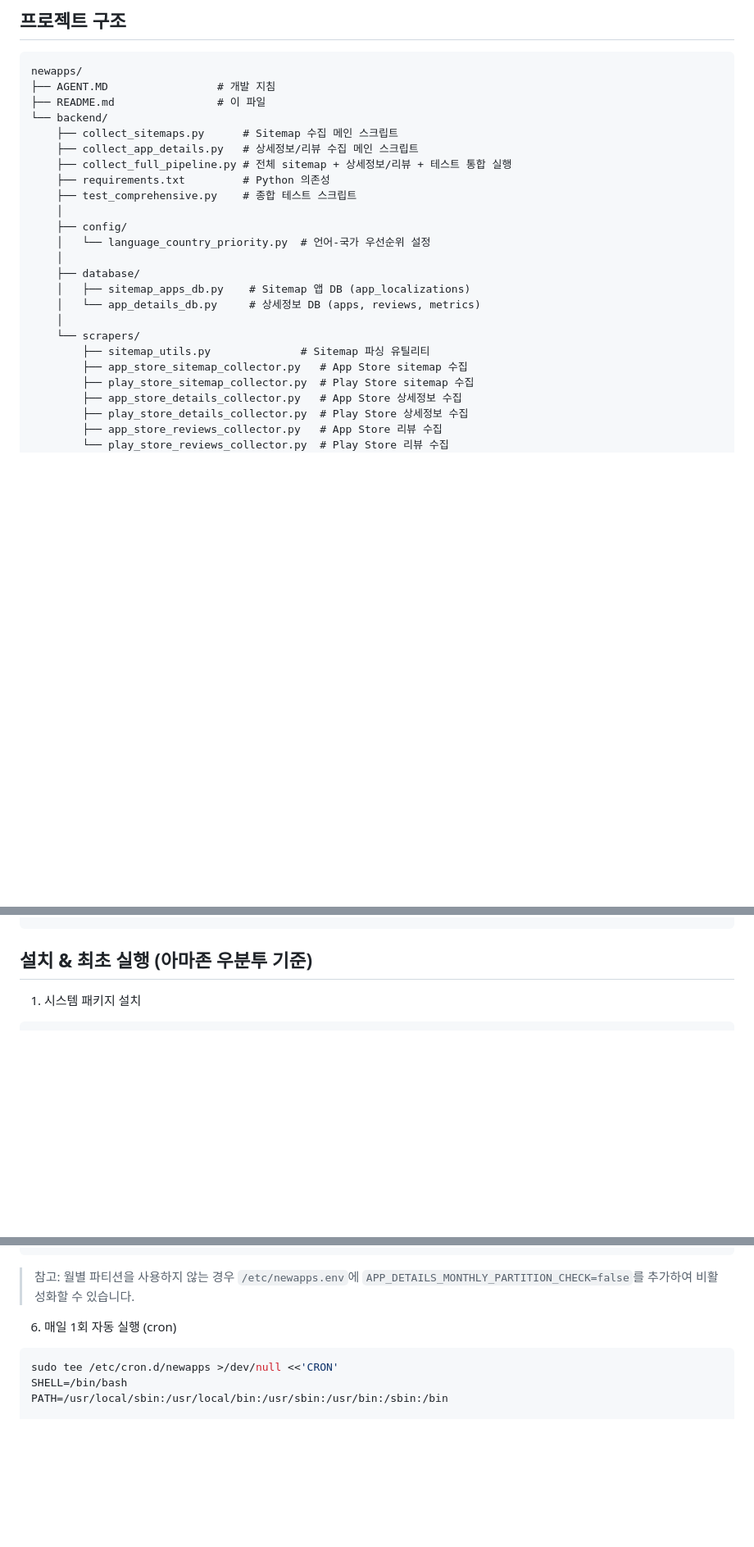
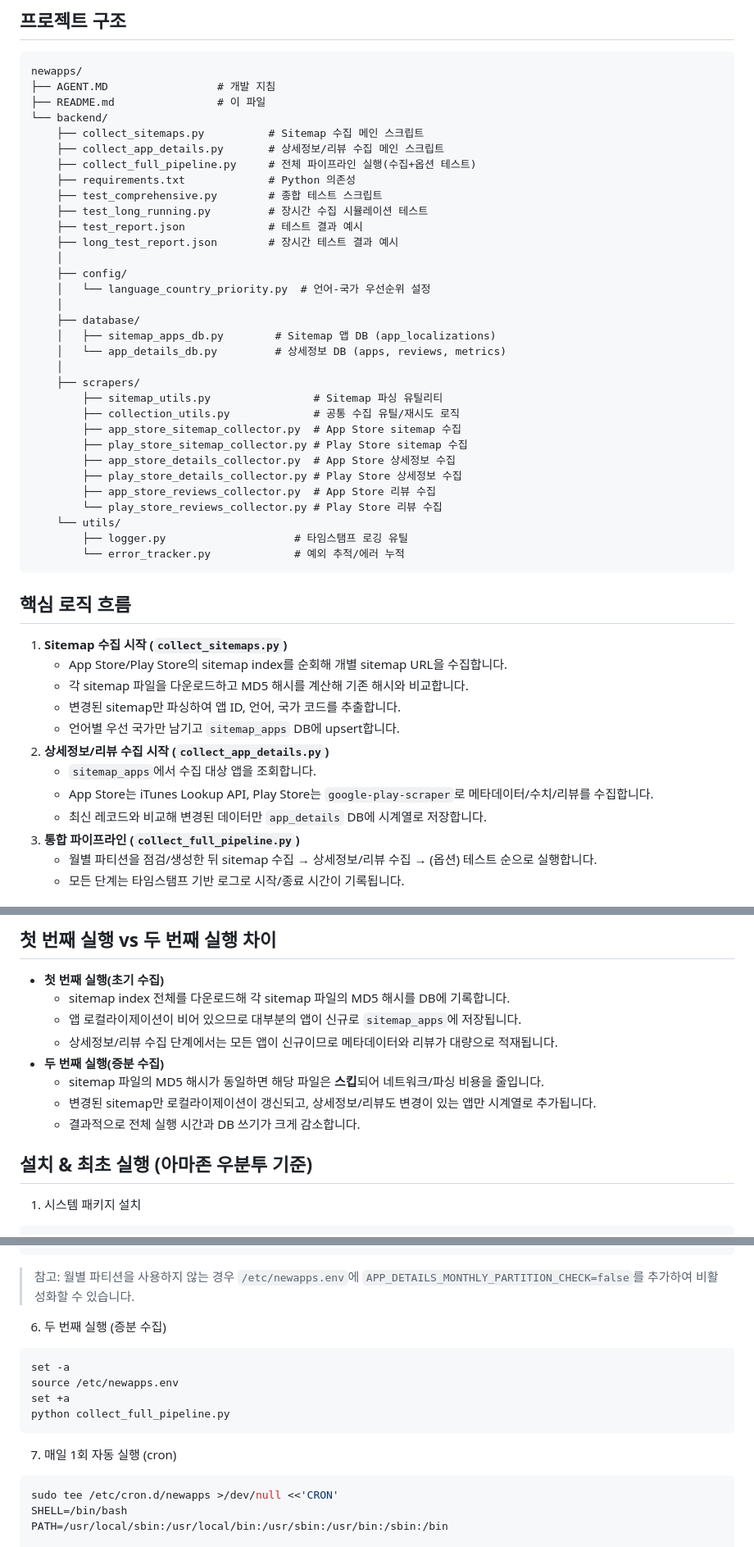
Before and after one commit to invite-you/newapps, a Markdown page: README.md, 3 parts joined by grey strips. Shown at 82% size. GitHub-like rendering; blank space fills up the shorter version.

Commit message:
README에 두 번째 실행 방법 추가

````diff
--- a/README.md
+++ b/README.md
@@ -22,25 +22,48 @@ newapps/
 ├── AGENT.MD                 # 개발 지침
 ├── README.md                # 이 파일
 └── backend/
-    ├── collect_sitemaps.py      # Sitemap 수집 메인 스크립트
-    ├── collect_app_details.py   # 상세정보/리뷰 수집 메인 스크립트
-    ├── collect_full_pipeline.py # 전체 sitemap + 상세정보/리뷰 + 테스트 통합 실행
-    ├── requirements.txt         # Python 의존성
-    ├── test_comprehensive.py    # 종합 테스트 스크립트
+    ├── collect_sitemaps.py          # Sitemap 수집 메인 스크립트
+    ├── collect_app_details.py       # 상세정보/리뷰 수집 메인 스크립트
+    ├── collect_full_pipeline.py     # 전체 파이프라인 실행(수집+옵션 테스트)
+    ├── requirements.txt             # Python 의존성
+    ├── test_comprehensive.py        # 종합 테스트 스크립트
+    ├── test_long_running.py         # 장시간 수집 시뮬레이션 테스트
+    ├── test_report.json             # 테스트 결과 예시
+    ├── long_test_report.json        # 장시간 테스트 결과 예시
     │
     ├── config/
     │   └── language_country_priority.py  # 언어-국가 우선순위 설정
     │
     ├── database/
-    │   ├── sitemap_apps_db.py    # Sitemap 앱 DB (app_localizations)
-    │   └── app_details_db.py     # 상세정보 DB (apps, reviews, metrics)
+    │   ├── sitemap_apps_db.py        # Sitemap 앱 DB (app_localizations)
+    │   └── app_details_db.py         # 상세정보 DB (apps, reviews, metrics)
     │
-    └── scrapers/
-        ├── sitemap_utils.py              # Sitemap 파싱 유틸리티
-        ├── app_store_sitemap_collector.py   # App Store sitemap 수집
-        ├── play_store_sitemap_collector.py  # Play Store sitemap 수집
-        ├── app_store_details_collector.py   # App Store 상세정보 수집
-        ├── play_store_details_collector.py  # Play Store 상세정보 수집
-        ├── app_store_reviews_collector.py   # App Store 리뷰 수집
-        └── play_store_reviews_collector.py  # Play Store 리뷰 수집
+    ├── scrapers/
+        ├── sitemap_utils.py                # Sitemap 파싱 유틸리티
+        ├── collection_utils.py             # 공통 수집 유틸/재시도 로직
+        ├── app_store_sitemap_collector.py  # App Store sitemap 수집
+        ├── play_store_sitemap_collector.py # Play Store sitemap 수집
+        ├── app_store_details_collector.py  # App Store 상세정보 수집
+        ├── play_store_details_collector.py # Play Store 상세정보 수집
+        ├── app_store_reviews_collector.py  # App Store 리뷰 수집
+        └── play_store_reviews_collector.py # Play Store 리뷰 수집
+    └── utils/
+        ├── logger.py                    # 타임스탬프 로깅 유틸
+        └── error_tracker.py             # 예외 추적/에러 누적
 ```
+
+## 핵심 로직 흐름
+
+1. **Sitemap 수집 시작 (`collect_sitemaps.py`)**
+   - App Store/Play Store의 sitemap index를 순회해 개별 sitemap URL을 수집합니다.
+   - 각 sitemap 파일을 다운로드하고 MD5 해시를 계산해 기존 해시와 비교합니다.
+   - 변경된 sitemap만 파싱하여 앱 ID, 언어, 국가 코드를 추출합니다.
+   - 언어별 우선 국가만 남기고 `sitemap_apps` DB에 upsert합니다.
+2. **상세정보/리뷰 수집 시작 (`collect_app_details.py`)**
+   - `sitemap_apps`에서 수집 대상 앱을 조회합니다.
+   - App Store는 iTunes Lookup API, Play Store는 `google-play-scraper`로 메타데이터/수치/리뷰를 수집합니다.
+   - 최신 레코드와 비교해 변경된 데이터만 `app_details` DB에 시계열로 저장합니다.
+3. **통합 파이프라인 (`collect_full_pipeline.py`)**
+   - 월별 파티션을 점검/생성한 뒤 sitemap 수집 → 상세정보/리뷰 수집 → (옵션) 테스트 순으로 실행합니다.
+   - 모든 단계는 타임스탬프 기반 로그로 시작/종료 시간이 기록됩니다.
+
@@ -47,3 +110,13 @@ newapps/
+## 첫 번째 실행 vs 두 번째 실행 차이
+
+- **첫 번째 실행(초기 수집)**
+  - sitemap index 전체를 다운로드해 각 sitemap 파일의 MD5 해시를 DB에 기록합니다.
+  - 앱 로컬라이제이션이 비어 있으므로 대부분의 앱이 신규로 `sitemap_apps`에 저장됩니다.
+  - 상세정보/리뷰 수집 단계에서는 모든 앱이 신규이므로 메타데이터와 리뷰가 대량으로 적재됩니다.
+- **두 번째 실행(증분 수집)**
+  - sitemap 파일의 MD5 해시가 동일하면 해당 파일은 **스킵**되어 네트워크/파싱 비용을 줄입니다.
+  - 변경된 sitemap만 로컬라이제이션이 갱신되고, 상세정보/리뷰도 변경이 있는 앱만 시계열로 추가됩니다.
+  - 결과적으로 전체 실행 시간과 DB 쓰기가 크게 감소합니다.
 
 ## 설치 & 최초 실행 (아마존 우분투 기준)
 
@@ -106,7 +179,16 @@ python collect_full_pipeline.py --limit 10
 
 > 참고: 월별 파티션을 사용하지 않는 경우 `/etc/newapps.env`에 `APP_DETAILS_MONTHLY_PARTITION_CHECK=false`를 추가하여 비활성화할 수 있습니다.
 
-6) 매일 1회 자동 실행 (cron)
+6) 두 번째 실행 (증분 수집)
+
+```bash
+set -a
+source /etc/newapps.env
+set +a
+python collect_full_pipeline.py
+```
+
+7) 매일 1회 자동 실행 (cron)
 
 ```bash
 sudo tee /etc/cron.d/newapps >/dev/null <<'CRON'
````
Also changed, not shown: other parts of README.md (+42 -2 lines).
